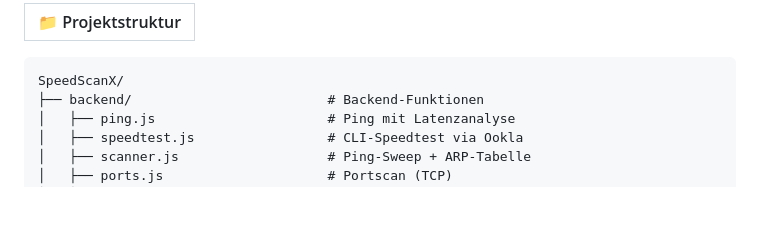
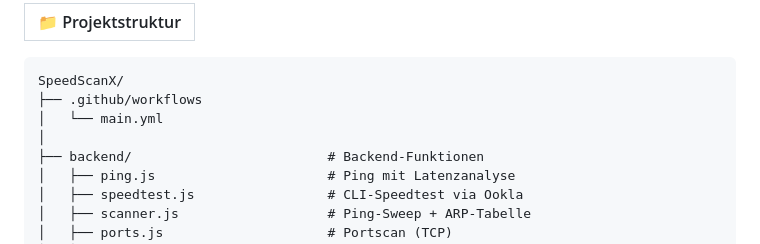
Before and after one commit to justinliu037/SpeedScanX, a Markdown page: README.md, the part around the change. Drawn GitHub-style; blank space fills up the shorter version.

````diff
--- a/README.md
+++ b/README.md
@@ -35,6 +35,9 @@
 
 ```yarn
 SpeedScanX/
+├── .github/workflows
+│   └── main.yml
+│
 ├── backend/                         # Backend-Funktionen
 │   ├── ping.js                      # Ping mit Latenzanalyse
 │   ├── speedtest.js                 # CLI-Speedtest via Ookla
````
